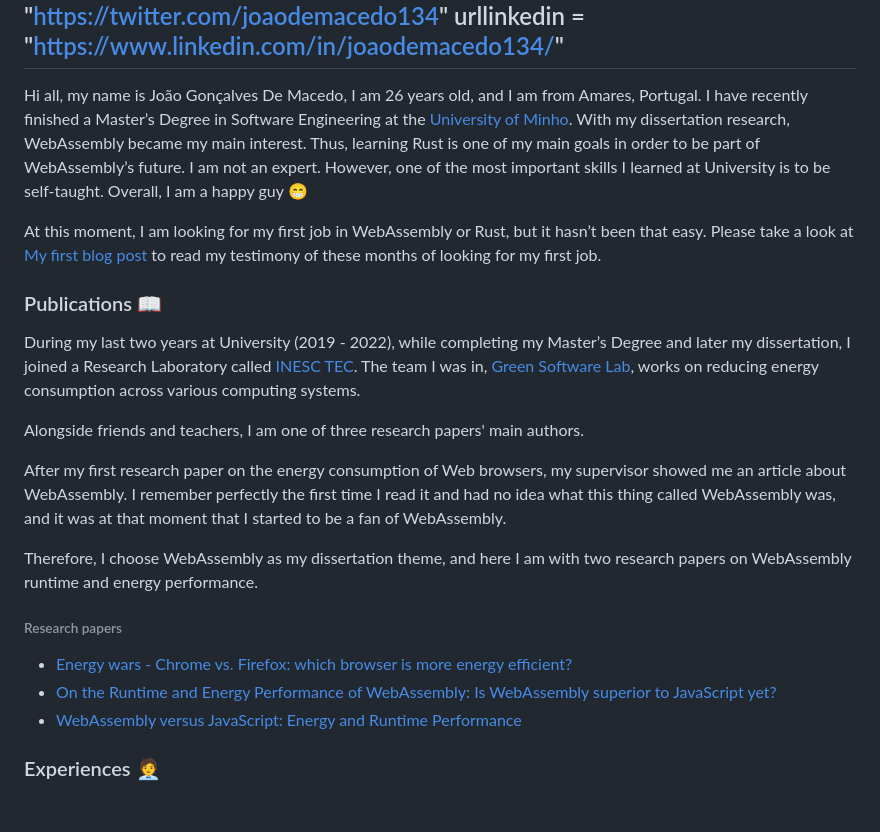
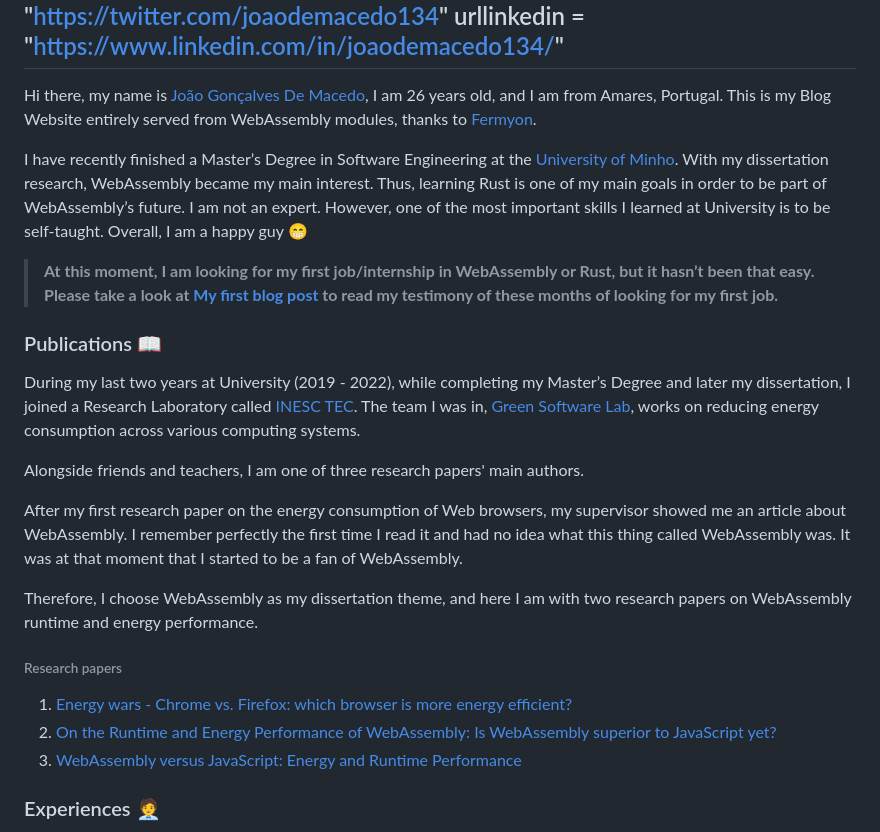
Before and after one commit to joaogdemacedo/joaowebsite, a Markdown page: content/index.md, the part around the change. Drawn GitHub-style; blank space fills up the shorter version.

```diff
--- a/content/index.md
+++ b/content/index.md
@@ -8,10 +8,11 @@ urltwitter = "https://twitter.com/joaodemacedo134"
 urllinkedin = "https://www.linkedin.com/in/joaodemacedo134/"
 ---
 
-Hi all, my name is João Gonçalves De Macedo, I am 26 years old, and I am from Amares, Portugal. I have recently finished a Master’s Degree in Software Engineering at the [University of Minho](https://www.uminho.pt/EN). With my dissertation research, WebAssembly became my main interest. Thus, learning Rust is one of my main goals in order to be part of WebAssembly’s future. I am not an expert. However, one of the most important skills I learned at University is to be self-taught. Overall, I am a happy guy 😁
+Hi there, my name is [João Gonçalves De Macedo](https://www.linkedin.com/in/joaodemacedo134/), I am 26 years old, and I am from Amares, Portugal. This is my Blog Website entirely served from WebAssembly modules, thanks to [Fermyon](https://www.fermyon.com/).
 
-At this moment, I am looking for my first job in WebAssembly or Rust, but it hasn’t been that easy. Please take a look at [My first blog post](/firstpost) to read my testimony of these months of looking for my first job.
+I have recently finished a Master’s Degree in Software Engineering at the [University of Minho](https://www.uminho.pt/EN). With my dissertation research, WebAssembly became my main interest. Thus, learning Rust is one of my main goals in order to be part of WebAssembly’s future. I am not an expert. However, one of the most important skills I learned at University is to be self-taught. Overall, I am a happy guy 😁
 
+> **At this moment, I am looking for my first job/internship in WebAssembly or Rust, but it hasn’t been that easy. Please take a look at [My first blog post](/firstpost) to read my testimony of these months of looking for my first job.**
 
 <!-- [![styleguide-logo](https://cdn-icons-png.flaticon.com/256/6051/6051393.png)](https://design.fermyon.dev/)
  -->
@@ -21,16 +22,16 @@ During my last two years at University (2019 - 2022), while completing my Master
 
 Alongside friends and teachers, I am one of three research papers' main authors.
 
-After my first research paper on the energy consumption of Web browsers, my supervisor showed me an article about WebAssembly. I remember perfectly the first time I read it and had no idea what this thing called WebAssembly was, and it was at that moment that I started to be a fan of WebAssembly.
+After my first research paper on the energy consumption of Web browsers, my supervisor showed me an article about WebAssembly. I remember perfectly the first time I read it and had no idea what this thing called WebAssembly was. It was at that moment that I started to be a fan of WebAssembly.
 
 Therefore, I choose WebAssembly as my dissertation theme, and here I am with two research papers on WebAssembly runtime and energy performance.
 
 
 ###### Research papers
 
-- [Energy wars - Chrome vs. Firefox: which browser is more energy efficient?](https://dl.acm.org/doi/abs/10.1145/3417113.3423000)
-- [On the Runtime and Energy Performance of WebAssembly: Is WebAssembly superior to JavaScript yet?](https://ieeexplore.ieee.org/abstract/document/9680302?casa_token=Lr5eizKsKJgAAAAA:Bd_wx3iJNR0ZJarQOVQ1x1PuIm0T43PYS4SMsnMYR5DFjmNKLjsAmHHr6CuQXjz2P-BgiN5C)
-- [WebAssembly versus JavaScript: Energy and Runtime Performance](https://ieeexplore.ieee.org/abstract/document/9830108?casa_token=M_jQF_B9QXwAAAAA:z3foTA5w4lFOo860_ZPMhL2hjnzQZnHYZtDIyAiOVDTLTNicQMOgfXGQVr2-ZSidV5fxAZY)
+1. [Energy wars - Chrome vs. Firefox: which browser is more energy efficient?](https://dl.acm.org/doi/abs/10.1145/3417113.3423000)
+2. [On the Runtime and Energy Performance of WebAssembly: Is WebAssembly superior to JavaScript yet?](https://ieeexplore.ieee.org/abstract/document/9680302?casa_token=Lr5eizKsKJgAAAAA:Bd_wx3iJNR0ZJarQOVQ1x1PuIm0T43PYS4SMsnMYR5DFjmNKLjsAmHHr6CuQXjz2P-BgiN5C)
+3. [WebAssembly versus JavaScript: Energy and Runtime Performance](https://ieeexplore.ieee.org/abstract/document/9830108?casa_token=M_jQF_B9QXwAAAAA:z3foTA5w4lFOo860_ZPMhL2hjnzQZnHYZtDIyAiOVDTLTNicQMOgfXGQVr2-ZSidV5fxAZY)
 
 ### Experiences 🧑‍💼
 
```
Also changed, not shown: static/image/icon/blogfavicon-16x16.png (added), static/image/icon/blogfavicon-32x32.png (added), static/image/icon/blogfavicon.png (added), 6 other files.
